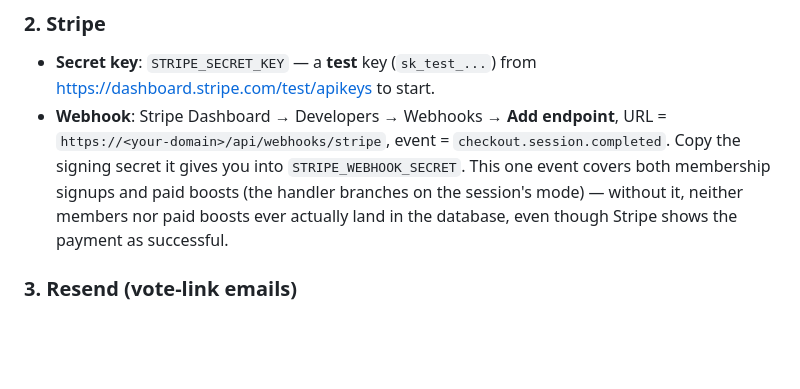
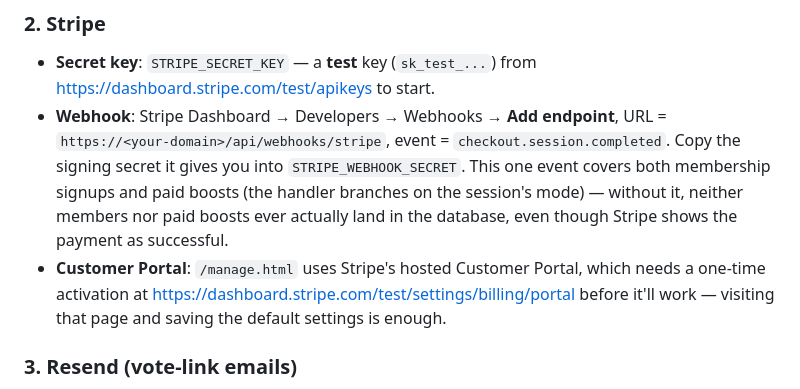
Before and after one commit to elhamwork/itsadollar, a Markdown page: README.md, the part around the change. GitHub-like rendering; blank space fills up the shorter version.

Commit message:
Note Customer Portal needs one-time activation in Stripe dashboard

```diff
--- a/README.md
+++ b/README.md
@@ -66,6 +66,10 @@ npm run migrate
   paid boosts (the handler branches on the session's mode) — without it,
   neither members nor paid boosts ever actually land in the database, even
   though Stripe shows the payment as successful.
+- **Customer Portal**: `/manage.html` uses Stripe's hosted Customer Portal,
+  which needs a one-time activation at
+  https://dashboard.stripe.com/test/settings/billing/portal before it'll
+  work — visiting that page and saving the default settings is enough.
 
 ### 3. Resend (vote-link emails)
 
```
